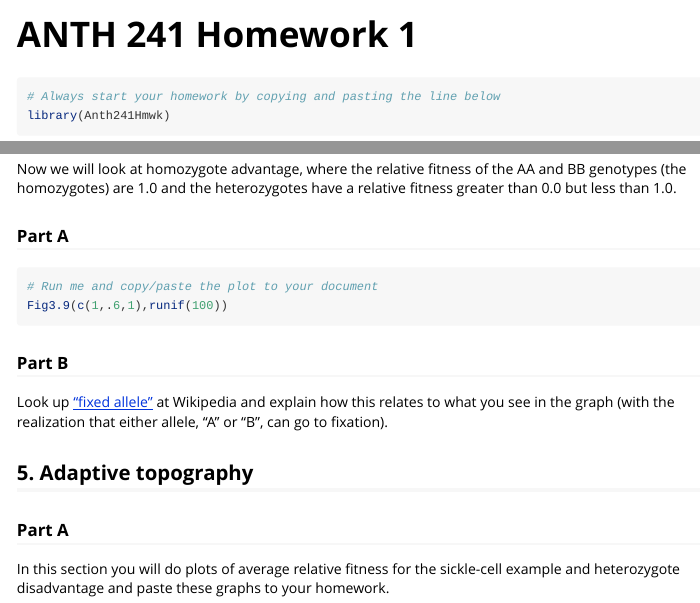
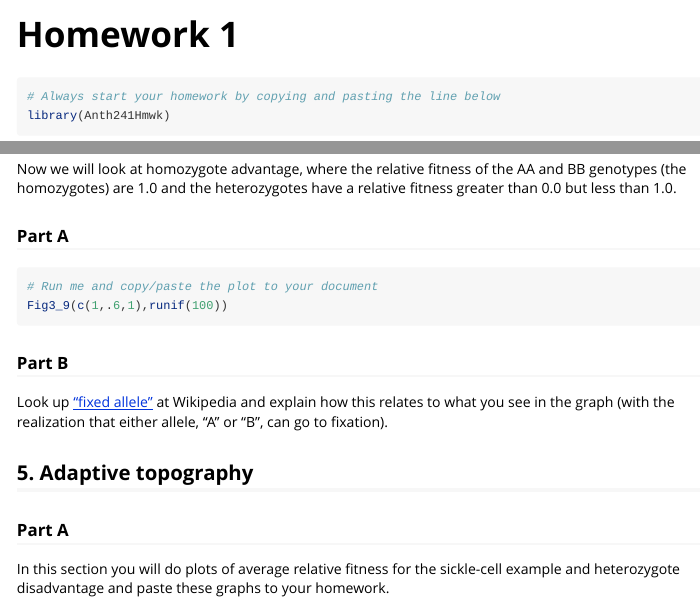
Before and after one commit to lylewk/Ruff, an R Markdown document (vignettes/Homework_1.Rmd): the page in a window 1100 px wide, from its top, and a second part further down, joined at a grey line. Rendered offline with R 4.5, knitr and Pandoc, with nearby package versions.

Commit message:
Add files via upload

````diff
--- a/vignettes/Homework_1.Rmd
+++ b/vignettes/Homework_1.Rmd
@@ -1,5 +1,5 @@
 ---
-title: "ANTH 241 Homework 1"
+title: "Homework 1"
 output: rmarkdown::html_vignette
 vignette: >
   %\VignetteIndexEntry{Homework 1}
@@ -173,7 +173,7 @@ heterozygotes have a relative fitness greater than 0.0 but less than
 
 ```{r eval=FALSE}
 # Run me and copy/paste the plot to your document
-Fig3.9(c(1,.6,1),runif(100))
+Fig3_9(c(1,.6,1),runif(100))
 ```
 
 ### Part B
````
